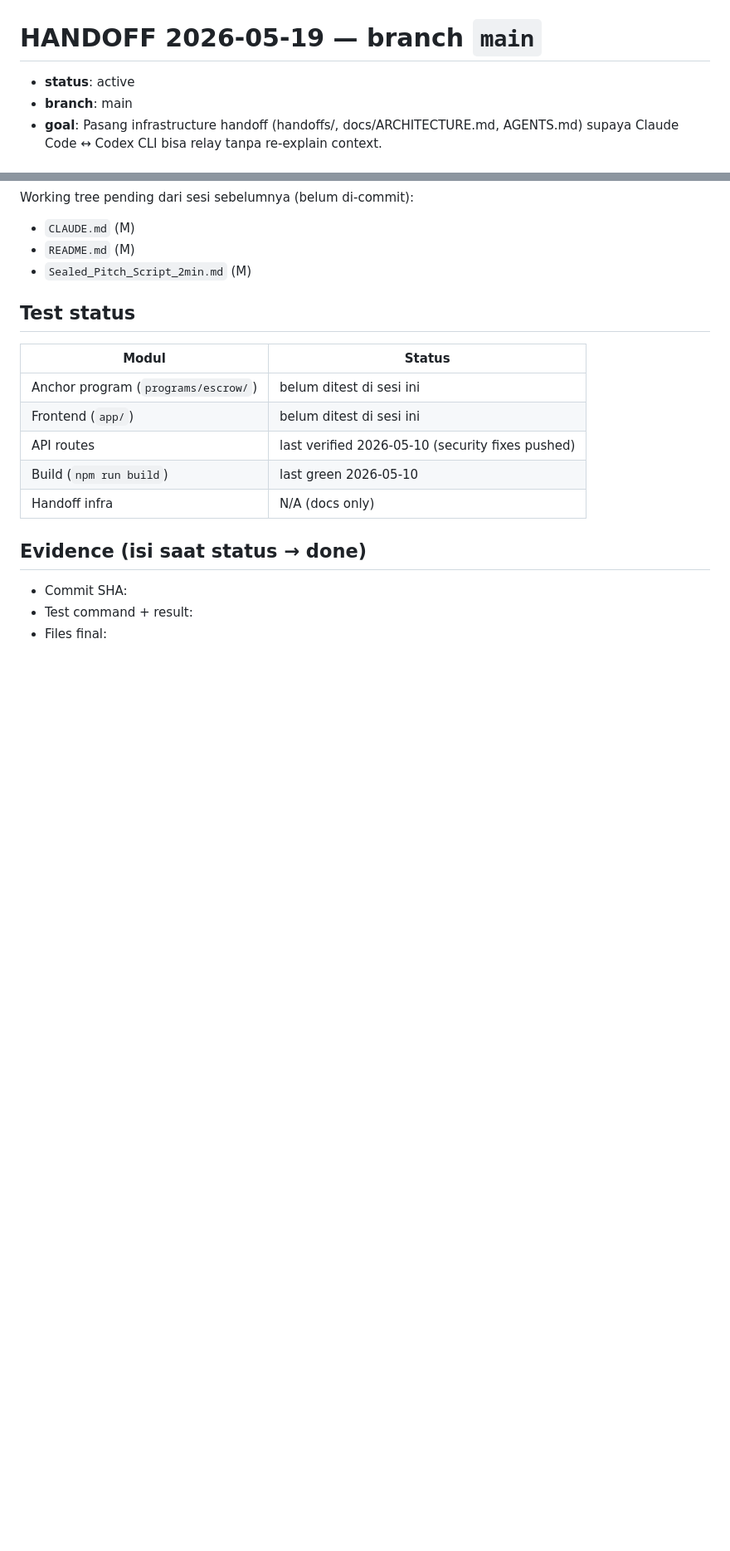
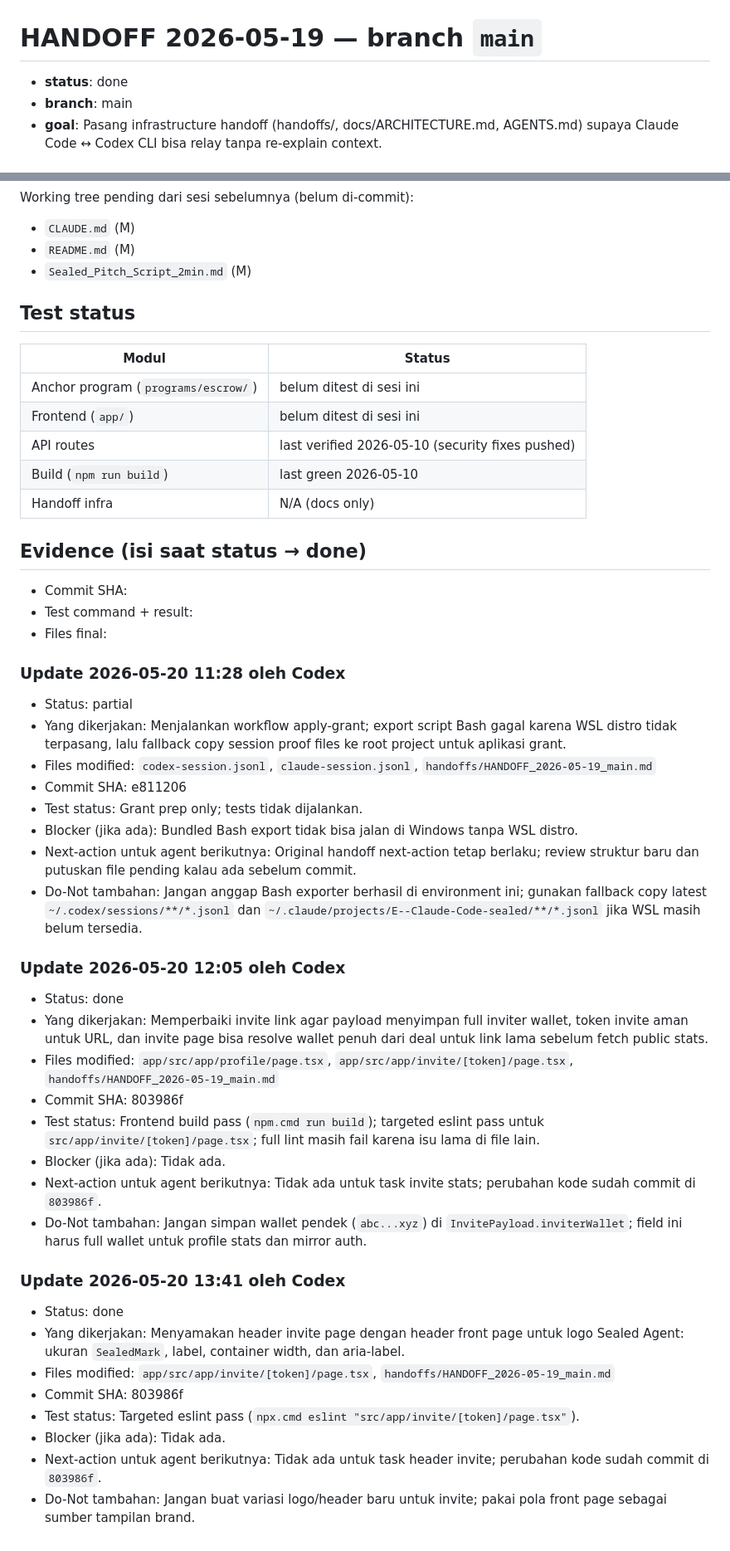
Before and after one commit to Toderr/sealed, a Markdown page: handoffs/HANDOFF_2026-05-19_main.md, 2 parts joined by grey strips. Shown at 83% size. Rendered like a GitHub page; blank space fills up the shorter version.

Commit message:
docs: record invite fix handoff

```diff
--- a/handoffs/HANDOFF_2026-05-19_main.md
+++ b/handoffs/HANDOFF_2026-05-19_main.md
@@ -1,6 +1,6 @@
 # HANDOFF 2026-05-19 — branch `main`
 
-- **status**: active
+- **status**: done
 - **branch**: main
 - **goal**: Pasang infrastructure handoff (handoffs/, docs/ARCHITECTURE.md, AGENTS.md) supaya Claude Code ↔ Codex CLI bisa relay tanpa re-explain context.
 
@@ -72,3 +72,33 @@ Working tree pending dari sesi sebelumnya (belum di-commit):
 - Commit SHA:
 - Test command + result:
 - Files final:
+
+### Update 2026-05-20 11:28 oleh Codex
+- Status: partial
+- Yang dikerjakan: Menjalankan workflow apply-grant; export script Bash gagal karena WSL distro tidak terpasang, lalu fallback copy session proof files ke root project untuk aplikasi grant.
+- Files modified: `codex-session.jsonl`, `claude-session.jsonl`, `handoffs/HANDOFF_2026-05-19_main.md`
+- Commit SHA: e811206
+- Test status: Grant prep only; tests tidak dijalankan.
+- Blocker (jika ada): Bundled Bash export tidak bisa jalan di Windows tanpa WSL distro.
+- Next-action untuk agent berikutnya: Original handoff next-action tetap berlaku; review struktur baru dan putuskan file pending kalau ada sebelum commit.
+- Do-Not tambahan: Jangan anggap Bash exporter berhasil di environment ini; gunakan fallback copy latest `~/.codex/sessions/**/*.jsonl` dan `~/.claude/projects/E--Claude-Code-sealed/**/*.jsonl` jika WSL masih belum tersedia.
+
+### Update 2026-05-20 12:05 oleh Codex
+- Status: done
+- Yang dikerjakan: Memperbaiki invite link agar payload menyimpan full inviter wallet, token invite aman untuk URL, dan invite page bisa resolve wallet penuh dari deal untuk link lama sebelum fetch public stats.
+- Files modified: `app/src/app/profile/page.tsx`, `app/src/app/invite/[token]/page.tsx`, `handoffs/HANDOFF_2026-05-19_main.md`
+- Commit SHA: 803986f
+- Test status: Frontend build pass (`npm.cmd run build`); targeted eslint pass untuk `src/app/invite/[token]/page.tsx`; full lint masih fail karena isu lama di file lain.
+- Blocker (jika ada): Tidak ada.
+- Next-action untuk agent berikutnya: Tidak ada untuk task invite stats; perubahan kode sudah commit di `803986f`.
+- Do-Not tambahan: Jangan simpan wallet pendek (`abc...xyz`) di `InvitePayload.inviterWallet`; field ini harus full wallet untuk profile stats dan mirror auth.
+
+### Update 2026-05-20 13:41 oleh Codex
+- Status: done
+- Yang dikerjakan: Menyamakan header invite page dengan header front page untuk logo Sealed Agent: ukuran `SealedMark`, label, container width, dan aria-label.
+- Files modified: `app/src/app/invite/[token]/page.tsx`, `handoffs/HANDOFF_2026-05-19_main.md`
+- Commit SHA: 803986f
+- Test status: Targeted eslint pass (`npx.cmd eslint "src/app/invite/[token]/page.tsx"`).
+- Blocker (jika ada): Tidak ada.
+- Next-action untuk agent berikutnya: Tidak ada untuk task header invite; perubahan kode sudah commit di `803986f`.
+- Do-Not tambahan: Jangan buat variasi logo/header baru untuk invite; pakai pola front page sebagai sumber tampilan brand.
```
